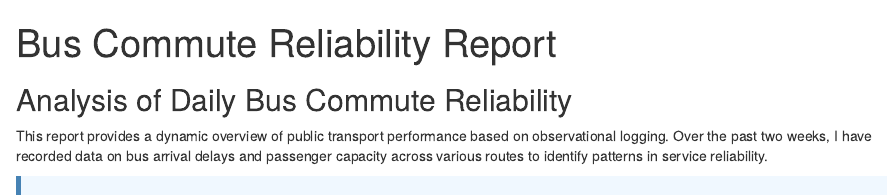
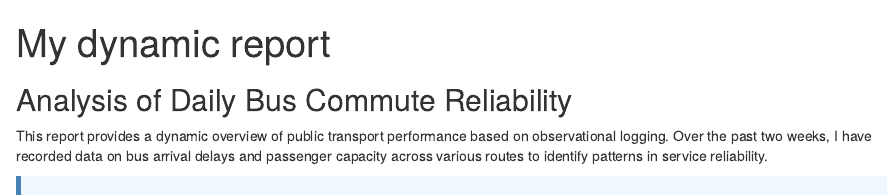
Before and after one commit to arinpanda/stats220, an R Markdown document (dynamic_report.Rmd): the page in a window 1100 px wide, from its top. Rendered offline with R 4.5, knitr and Pandoc, with nearby package versions; drawn as R Markdown's standard HTML page in place of the format the file asks for; some code elsewhere in the file could not run offline.

Commit message:
Update dynamic_report.Rmd

```diff
--- a/dynamic_report.Rmd
+++ b/dynamic_report.Rmd
@@ -1,5 +1,5 @@
 ---
-title: "Bus Commute Reliability Report"
+title: My dynamic report
 output: html_fragment
 ---
 
```
